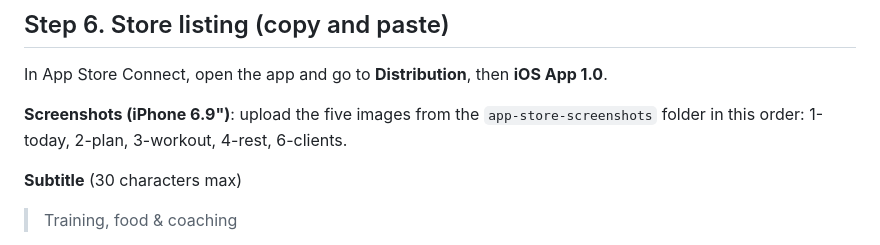
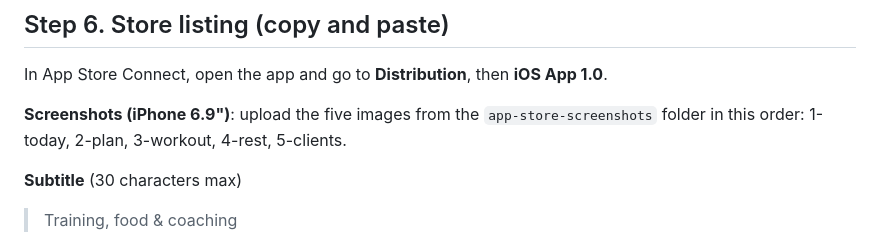
Before and after one commit to RIzJr/Project-Fitness, a Markdown page: APP-STORE.md, the part around the change. GitHub-like rendering.

Commit message:
APP-STORE.md: screenshot file name
Co-Authored-By: Claude Opus 5.5 <noreply@anthropic.com>
Claude-Session: https://claude.ai/code/session_01DawYo78DWw6mrMF93ASgw2

```diff
--- a/APP-STORE.md
+++ b/APP-STORE.md
@@ -87,7 +87,7 @@ Do this once Apple confirms your membership by email.
 
 In App Store Connect, open the app and go to **Distribution**, then **iOS App 1.0**.
 
-**Screenshots (iPhone 6.9")**: upload the five images from the `app-store-screenshots` folder in this order: 1-today, 2-plan, 3-workout, 4-rest, 6-clients.
+**Screenshots (iPhone 6.9")**: upload the five images from the `app-store-screenshots` folder in this order: 1-today, 2-plan, 3-workout, 4-rest, 5-clients.
 
 **Subtitle** (30 characters max)
 > Training, food & coaching
```
